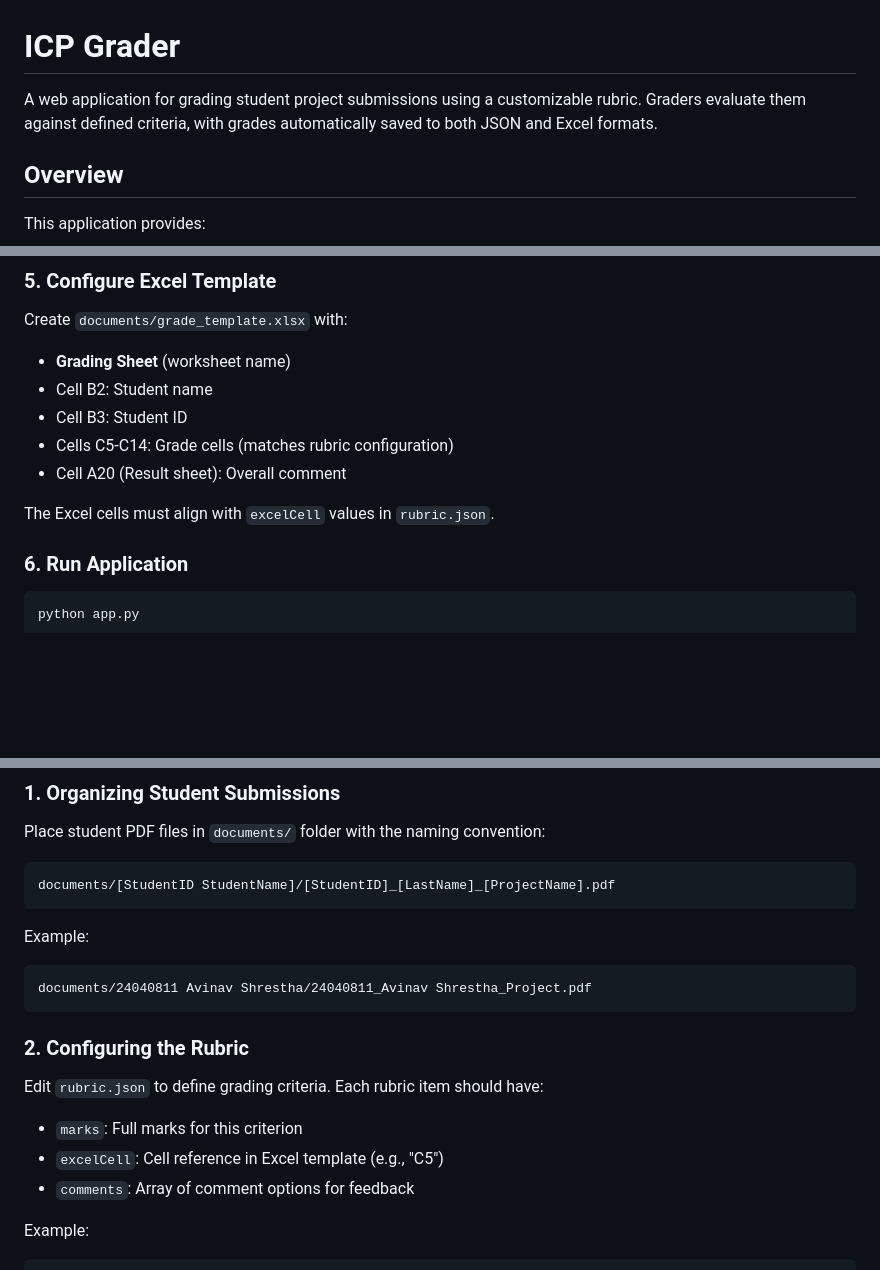
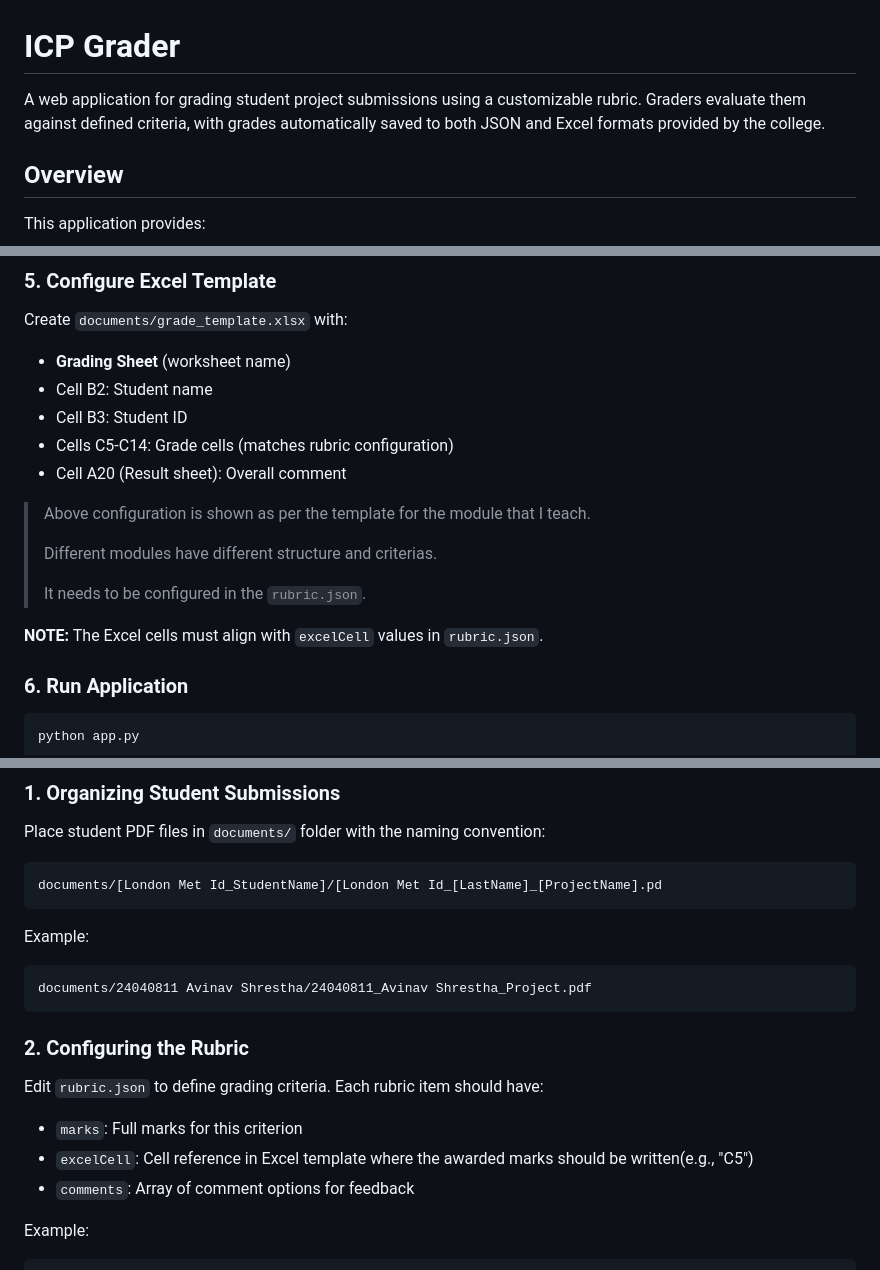
Before and after one commit to sunil-57/icp-grader, a Markdown page: README.md, 3 parts joined by grey strips. Rendered like a GitHub page; blank space fills up the shorter version.

````diff
--- a/README.md
+++ b/README.md
@@ -1,6 +1,6 @@
 # ICP Grader
 
-A web application for grading student project submissions using a customizable rubric. Graders evaluate them against defined criteria, with grades automatically saved to both JSON and Excel formats.
+A web application for grading student project submissions using a customizable rubric. Graders evaluate them against defined criteria, with grades automatically saved to both JSON and Excel formats provided by the college.
 
 ## Overview
 
@@ -72,6 +72,13 @@ Create `documents/grade_template.xlsx` with:
 - Cells C5-C14: Grade cells (matches rubric configuration)
 - Cell A20 (Result sheet): Overall comment
 
+>  Above configuration is shown as per the template for the module that I teach.
+>
+> Different modules have different structure and criterias.
+>
+> It needs to be configured in the `rubric.json`.
+
+**NOTE:**
 The Excel cells must align with `excelCell` values in `rubric.json`.
 
 ### 6. Run Application
@@ -112,7 +119,7 @@ icp-grader/
 
 Place student PDF files in `documents/` folder with the naming convention:
 ```
-documents/[StudentID StudentName]/[StudentID]_[LastName]_[ProjectName].pdf
+documents/[London Met Id_StudentName]/[London Met Id_[LastName]_[ProjectName].pd
 ```
 
 Example:
@@ -124,7 +131,7 @@ documents/24040811 Avinav Shrestha/24040811_Avinav Shrestha_Project.pdf
 
 Edit `rubric.json` to define grading criteria. Each rubric item should have:
 - `marks`: Full marks for this criterion
-- `excelCell`: Cell reference in Excel template (e.g., "C5")
+- `excelCell`: Cell reference in Excel template where the awarded marks should be written(e.g., "C5")
 - `comments`: Array of comment options for feedback
 
 Example:
````
Also changed, not shown: other parts of README.md (+5 -54 lines).
